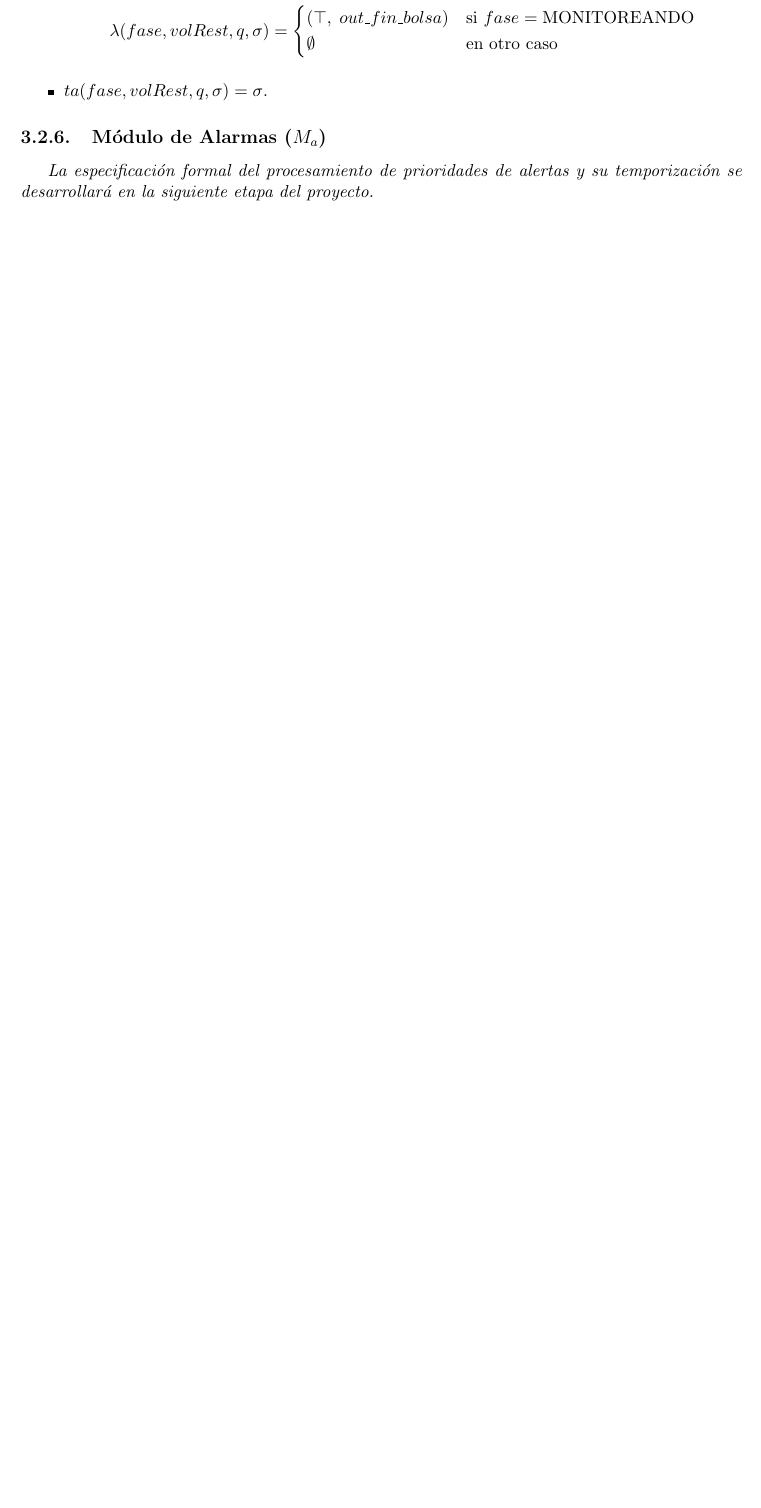
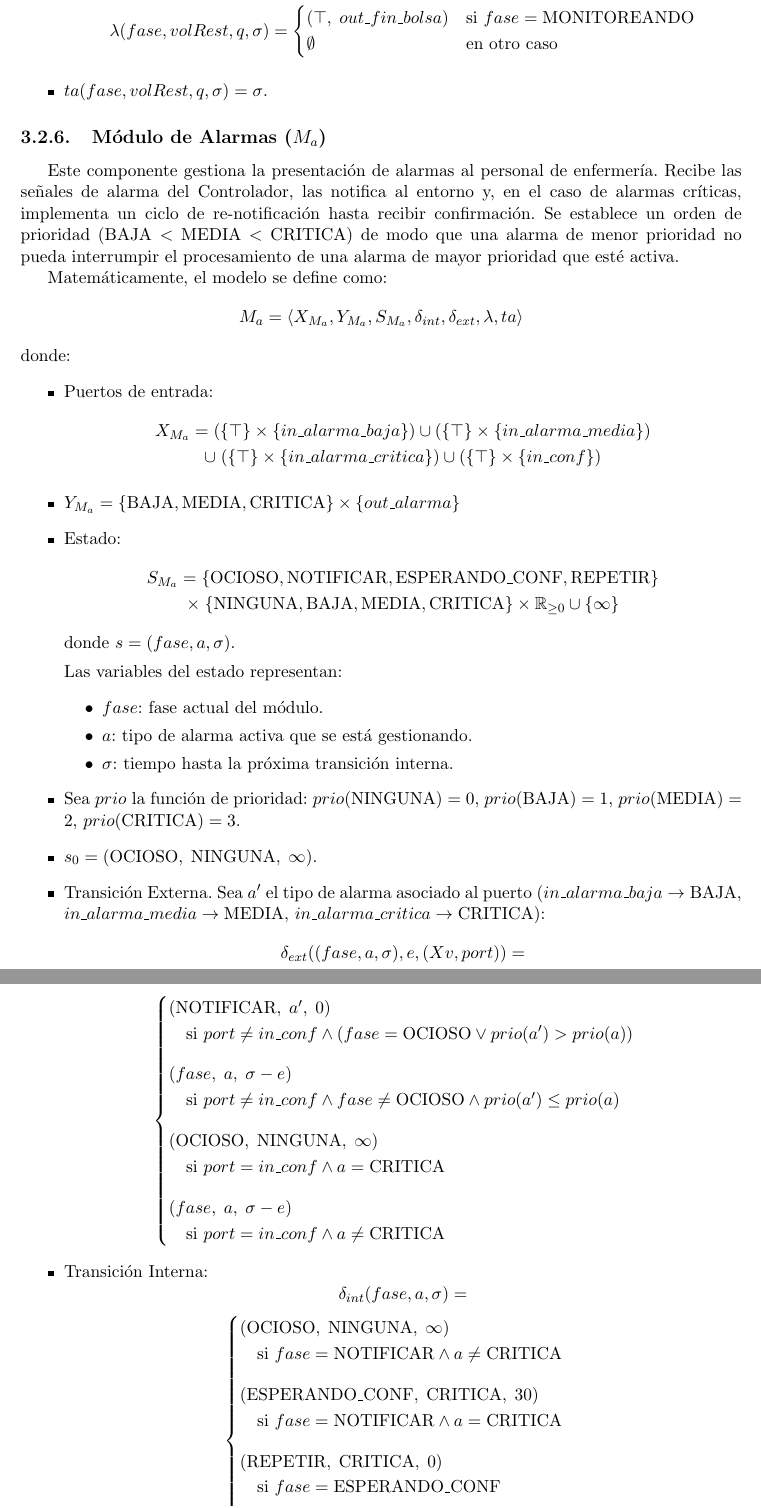
Before and after one commit to julivarea/Proyecto-Final-Simulacion, a LaTeX document (latex/main.tex, which reads latex/chapters/03_especificacion_devs.tex): part of page 9 of 9 before the commit and two parts of pages 9 and 10 of 11 after it, the two joined at a grey line, cut so that both start at the same text, the shorter picture padded with empty space. Compiled offline with pdfLaTeX.

Commit message:
agregar modulo de alarmas

```diff
--- a/latex/chapters/03_especificacion_devs.tex
+++ b/latex/chapters/03_especificacion_devs.tex
@@ -175,4 +175,70 @@ donde:
 \end{itemize}
 
 \subsection{Módulo de Alarmas ($M_a$)}
-\textit{La especificación formal del procesamiento de prioridades de alertas y su temporización se desarrollará en la siguiente etapa del proyecto.}
+Este componente gestiona la presentación de alarmas al personal de enfermería. Recibe las señales de alarma del Controlador, las notifica al entorno y, en el caso de alarmas críticas, implementa un ciclo de re-notificación hasta recibir confirmación.
+Se establece un orden de prioridad (BAJA $<$ MEDIA $<$ CRITICA) de modo que una alarma de menor prioridad no pueda interrumpir el procesamiento de una alarma de mayor prioridad que esté activa.
+
+Matemáticamente, el modelo se define como:
+\[ M_a = \langle X_{M_a}, Y_{M_a}, S_{M_a}, \delta_{int}, \delta_{ext}, \lambda, ta \rangle \]
+donde:
+\begin{itemize}
+    \item Puertos de entrada:
+    \begin{gather*}
+    X_{M_a} = (\{\top\} \times \{in\_alarma\_baja\})
+           \cup (\{\top\} \times \{in\_alarma\_media\}) \\
+           \cup\; (\{\top\} \times \{in\_alarma\_critica\})
+           \cup (\{\top\} \times \{in\_conf\})
+    \end{gather*}
+    \item $Y_{M_a} = \{\text{BAJA}, \text{MEDIA}, \text{CRITICA}\} \times \{out\_alarma\}$
+    \item Estado:
+    \begin{gather*}
+    S_{M_a} = \{\text{OCIOSO}, \text{NOTIFICAR}, \text{ESPERANDO\_CONF}, \text{REPETIR}\} \\
+           \times\; \{\text{NINGUNA}, \text{BAJA}, \text{MEDIA}, \text{CRITICA}\}
+           \times \mathbb{R}_{\geq 0} \cup \{\infty\}
+    \end{gather*}
+           donde $s = (fase, a, \sigma)$.
+
+    Las variables del estado representan:
+    \begin{itemize}
+        \item $fase$: fase actual del módulo.
+        \item $a$: tipo de alarma activa que se está gestionando.
+        \item $\sigma$: tiempo hasta la próxima transición interna.
+    \end{itemize}
+
+    \item Sea $prio$ la función de prioridad: $prio(\text{NINGUNA}) = 0$, $prio(\text{BAJA}) = 1$, $prio(\text{MEDIA}) = 2$, $prio(\text{CRITICA}) = 3$.
+
+    \item $s_0 = (\text{OCIOSO},\; \text{NINGUNA},\; \infty)$.
+
+    \item Transición Externa. Sea $a'$ el tipo de alarma asociado al puerto
+    ($in\_alarma\_baja \to \text{BAJA}$, $in\_alarma\_media \to \text{MEDIA}$,
+    $in\_alarma\_critica \to \text{CRITICA}$):
+    \[
+    \delta_{ext}((fase, a, \sigma), e, (Xv, port)) =
+    \]
+    \[
+    \begin{cases}
+    (\text{NOTIFICAR},\; a',\; 0) \\
+    \quad \text{si } port \neq in\_conf \land
+          (fase = \text{OCIOSO} \lor prio(a') > prio(a)) \\[2ex]
+    (fase,\; a,\; \sigma - e) \\
+    \quad \text{si } port \neq in\_conf \land
+          fase \neq \text{OCIOSO} \land prio(a') \leq prio(a) \\[2ex]
+    (\text{OCIOSO},\; \text{NINGUNA},\; \infty) \\
+    \quad \text{si } port = in\_conf \land a = \text{CRITICA} \\[2ex]
+    (fase,\; a,\; \sigma - e) \\
+    \quad \text{si } port = in\_conf \land a \neq \text{CRITICA}
+    \end{cases}
+    \]
+
+    \item Transición Interna:
+    \[
+    \delta_{int}(fase, a, \sigma) =
+    \]
+    \[
+    \begin{cases}
+    (\text{OCIOSO},\; \text{NINGUNA},\; \infty) \\
+    \quad \text{si } fase = \text{NOTIFICAR} \land a \neq \text{CRITICA} \\[2ex]
+    (\text{ESPERANDO\_CONF},\; \text{CRITICA},\; 30) \\
+    \quad \text{si } fase = \text{NOTIFICAR} \land a = \text{CRITICA} \\[2ex]
+    (\text{REPETIR},\; \text{CRITICA},\; 0) \\
+    \quad \text{si } fase = \text{ESPERANDO\_CONF} \\[2ex]
```
Also changed, not shown: devs_atomicos/moduloAlarmas.md (+24 -4 lines), latex/main.pdf, latex/chapters/03_especificacion_devs.tex (16 more changed lines), 3 other files.
